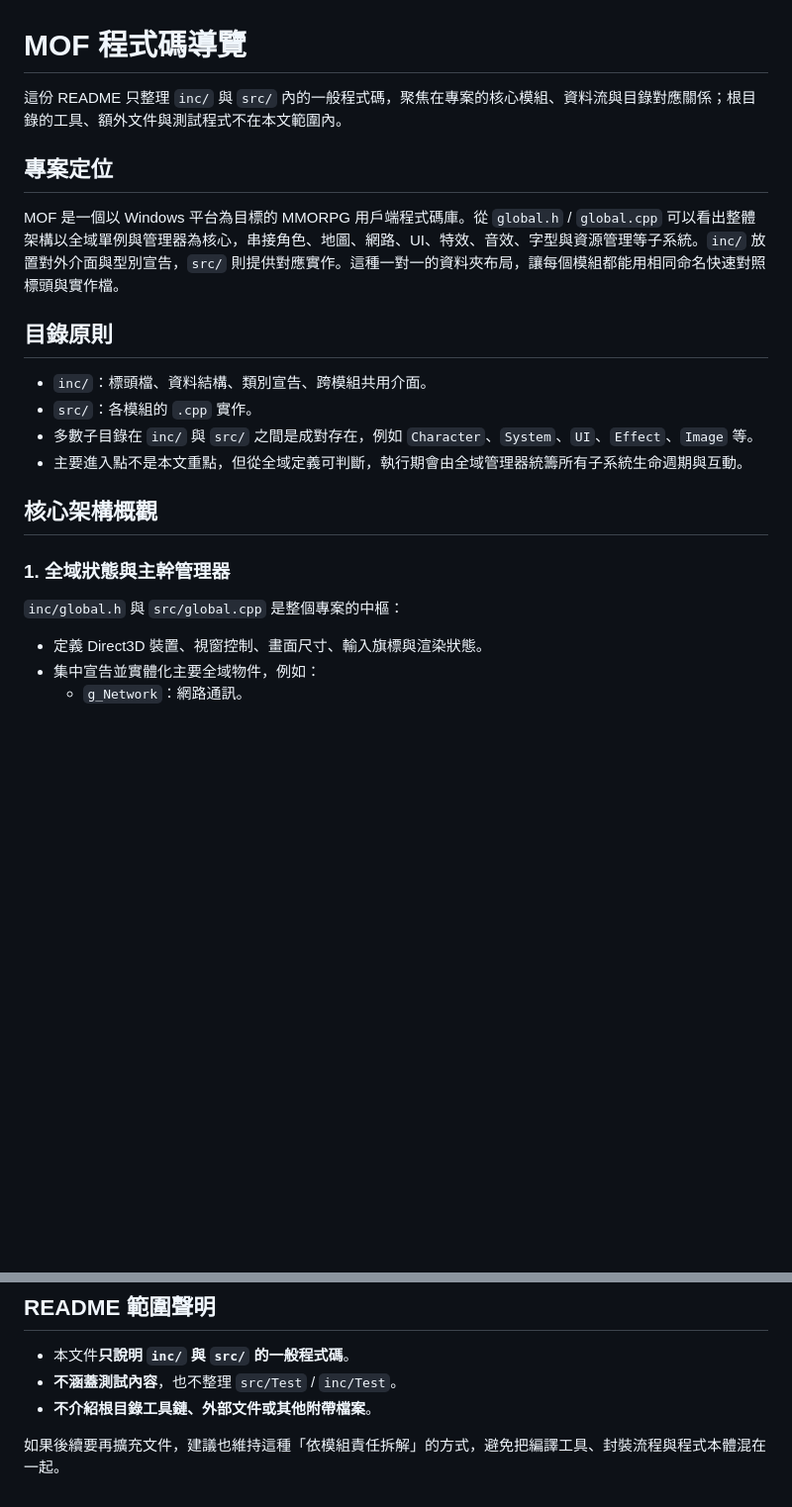
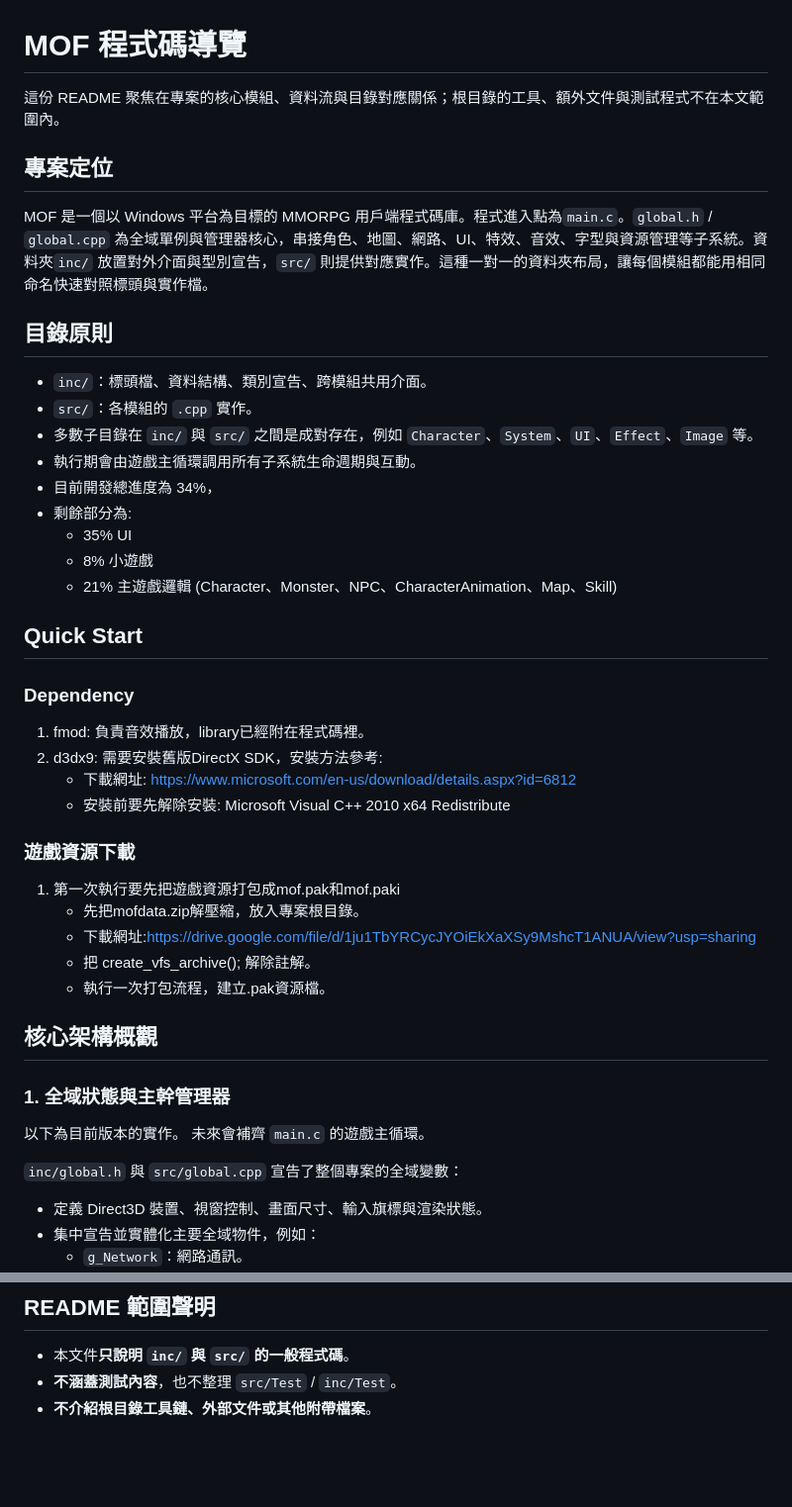
Before and after one commit to RyanLin0122/MOF, a Markdown page: README.md, 2 parts joined by grey strips. Shown at 99% size. Rendered like a GitHub page; blank space fills up the shorter version.

```diff
--- a/README.md
+++ b/README.md
@@ -1,23 +1,46 @@
 # MOF 程式碼導覽
 
-這份 README 只整理 `inc/` 與 `src/` 內的一般程式碼，聚焦在專案的核心模組、資料流與目錄對應關係；根目錄的工具、額外文件與測試程式不在本文範圍內。
+這份 README 聚焦在專案的核心模組、資料流與目錄對應關係；根目錄的工具、額外文件與測試程式不在本文範圍內。
 
 ## 專案定位
 
-MOF 是一個以 Windows 平台為目標的 MMORPG 用戶端程式碼庫。從 `global.h` / `global.cpp` 可以看出整體架構以全域單例與管理器為核心，串接角色、地圖、網路、UI、特效、音效、字型與資源管理等子系統。`inc/` 放置對外介面與型別宣告，`src/` 則提供對應實作。這種一對一的資料夾布局，讓每個模組都能用相同命名快速對照標頭與實作檔。
+MOF 是一個以 Windows 平台為目標的 MMORPG 用戶端程式碼庫。程式進入點為`main.c`。`global.h` / `global.cpp` 為全域單例與管理器核心，串接角色、地圖、網路、UI、特效、音效、字型與資源管理等子系統。資料夾`inc/` 放置對外介面與型別宣告，`src/` 則提供對應實作。這種一對一的資料夾布局，讓每個模組都能用相同命名快速對照標頭與實作檔。
 
 ## 目錄原則
 
 - `inc/`：標頭檔、資料結構、類別宣告、跨模組共用介面。
 - `src/`：各模組的 `.cpp` 實作。
 - 多數子目錄在 `inc/` 與 `src/` 之間是成對存在，例如 `Character`、`System`、`UI`、`Effect`、`Image` 等。
-- 主要進入點不是本文重點，但從全域定義可判斷，執行期會由全域管理器統籌所有子系統生命週期與互動。
+- 執行期會由遊戲主循環調用所有子系統生命週期與互動。
+- 目前開發總進度為 34%，
+- 剩餘部分為:
+  - 35% UI
+  - 8% 小遊戲
+  - 21% 主遊戲邏輯 (Character、Monster、NPC、CharacterAnimation、Map、Skill)
+
+## Quick Start
+
+### Dependency
+1. fmod: 負責音效播放，library已經附在程式碼裡。
+2. d3dx9: 需要安裝舊版DirectX SDK，安裝方法參考:
+	- 下載網址: https://www.microsoft.com/en-us/download/details.aspx?id=6812
+	- 安裝前要先解除安裝: Microsoft Visual C++ 2010 x64 Redistribute
+
+### 遊戲資源下載
+1. 第一次執行要先把遊戲資源打包成mof.pak和mof.paki
+	- 先把mofdata.zip解壓縮，放入專案根目錄。
+	- 下載網址:https://drive.google.com/file/d/1ju1TbYRCycJYOiEkXaXSy9MshcT1ANUA/view?usp=sharing
+	- 把 create_vfs_archive(); 解除註解。
+	- 執行一次打包流程，建立.pak資源檔。
+
 
 ## 核心架構概觀
 
 ### 1. 全域狀態與主幹管理器
+以下為目前版本的實作。
+未來會補齊 `main.c` 的遊戲主循環。
 
-`inc/global.h` 與 `src/global.cpp` 是整個專案的中樞：
+`inc/global.h` 與 `src/global.cpp` 宣告了整個專案的全域變數：
 
 - 定義 Direct3D 裝置、視窗控制、畫面尺寸、輸入旗標與渲染狀態。
 - 集中宣告並實體化主要全域物件，例如：
@@ -228,5 +251,3 @@ UI 是另一個大型模組，涵蓋畫面互動與介面元件組裝。
 - 本文件**只說明 `inc/` 與 `src/` 的一般程式碼**。
 - **不涵蓋測試內容**，也不整理 `src/Test` / `inc/Test`。
 - **不介紹根目錄工具鏈、外部文件或其他附帶檔案**。
-
-如果後續要再擴充文件，建議也維持這種「依模組責任拆解」的方式，避免把編譯工具、封裝流程與程式本體混在一起。
```
